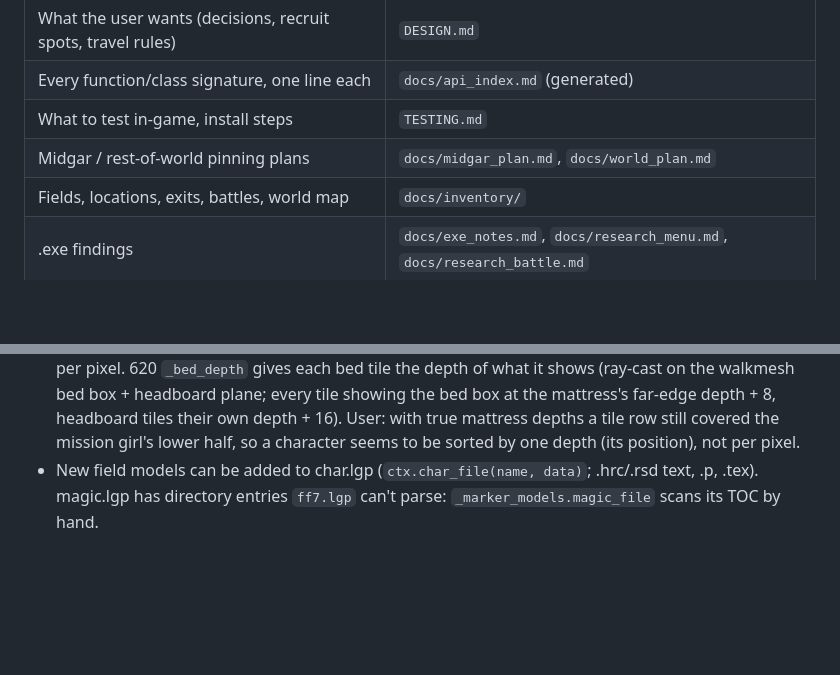
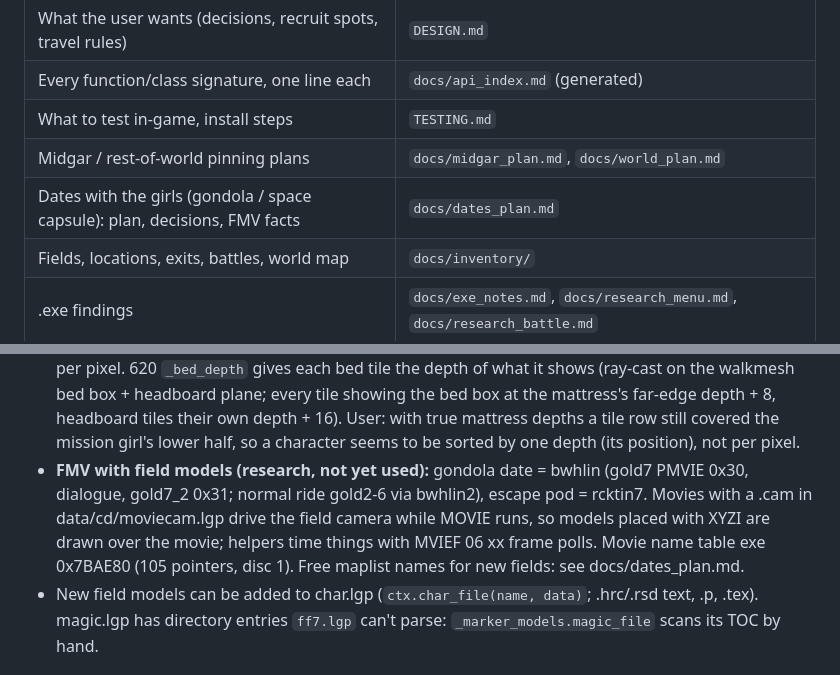
Before and after one commit to Mattyuel/openFF7, a Markdown page: CLAUDE.md, 2 parts joined by grey strips. Rendered like a GitHub page; blank space fills up the shorter version.

```diff
--- a/CLAUDE.md
+++ b/CLAUDE.md
@@ -16,6 +16,7 @@ something new, hit a trap, or a feature's status changes.
 | Every function/class signature, one line each | `docs/api_index.md` (generated) |
 | What to test in-game, install steps | `TESTING.md` |
 | Midgar / rest-of-world pinning plans | `docs/midgar_plan.md`, `docs/world_plan.md` |
+| Dates with the girls (gondola / space capsule): plan, decisions, FMV facts | `docs/dates_plan.md` |
 | Fields, locations, exits, battles, world map | `docs/inventory/` |
 | .exe findings | `docs/exe_notes.md`, `docs/research_menu.md`, `docs/research_battle.md` |
 | One-off story scenes outside Midgar (applied / open) | `docs/research_story_scenes.md` |
@@ -286,6 +287,11 @@ delete `build/cache` (~350 MB) any time.
   scripts use 197-199 and 208-209. 188-196/200-207/210-212 = HB_AFFECTION;
   213 = debug flags (debug builds only); 214-216 = HB_KID (622); 217-223 still free.
 - **Background tile depth**: tile +24 u16 id = draw depth (smaller = nearer; layer 1 4095), +38 u32 = the PC's finer depth (larger = further). (Tried moving onna_52's bed tiles back so girls on the bed draw over it: then the bed covered nobody, including people behind it; reverted at the user's request.) Tile id = view z / 4 (GTE SZ/4: onna_52's bed parts 140-175 where the bed is 560-700 deep); +38 = 1e7 - K/(id + d), K ~1.19e8, d ~-4.7 (fitted per room): a z-buffer-style value, so the PC most likely depth-tests per pixel. 620 `_bed_depth` gives each bed tile the depth of what it shows (ray-cast on the walkmesh bed box + headboard plane; every tile showing the bed box at the mattress's far-edge depth + 8, headboard tiles their own depth + 16). User: with true mattress depths a tile row still covered the mission girl's lower half, so a character seems to be sorted by one depth (its position), not per pixel.
+- **FMV with field models (research, not yet used):** gondola date = bwhlin (gold7 PMVIE 0x30,
+  dialogue, gold7_2 0x31; normal ride gold2-6 via bwhlin2), escape pod = rcktin7. Movies with a
+  .cam in data/cd/moviecam.lgp drive the field camera while MOVIE runs, so models placed with XYZI
+  are drawn over the movie; helpers time things with MVIEF 06 xx frame polls. Movie name table
+  exe 0x7BAE80 (105 pointers, disc 1). Free maplist names for new fields: see docs/dates_plan.md.
 - New field models can be added to char.lgp (`ctx.char_file(name, data)`;
   .hrc/.rsd text, .p, .tex). magic.lgp has directory entries `ff7.lgp`
   can't parse: `_marker_models.magic_file` scans its TOC by hand.
```
Also changed, not shown: docs/dates_plan.md (added, +134 -0 lines).
